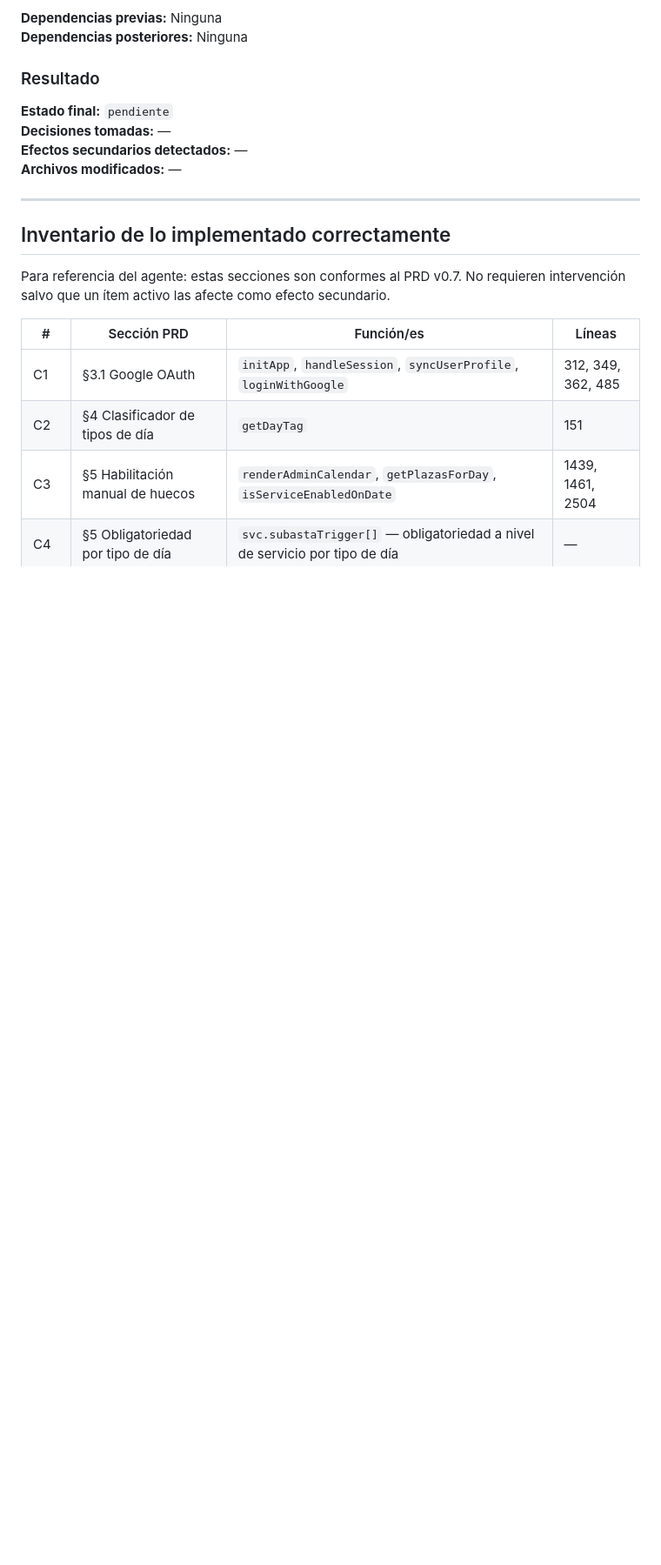
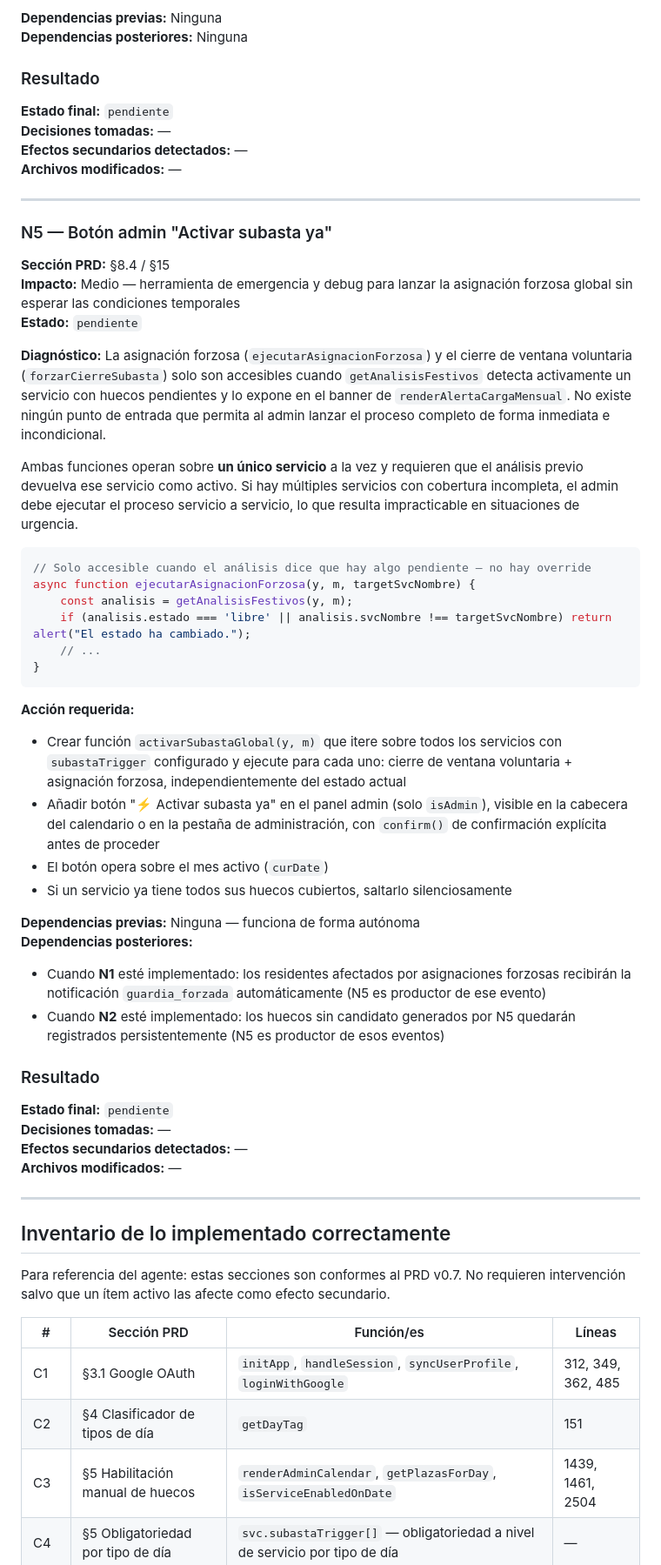
Before and after one commit to Vilo512/GestionGuardias-App, a Markdown page: GestionGuardias_AUDIT.md, the part around one of its changes. Shown at 87% size. Rendered like a GitHub page; blank space fills up the shorter version.

Commit message:
docs(audit): añadir N5 — botón activar subasta ya (AUDIT v1.7)
Co-Authored-By: Claude Sonnet 4.6 <noreply@anthropic.com>

````diff
--- a/GestionGuardias_AUDIT.md
+++ b/GestionGuardias_AUDIT.md
@@ -486,6 +487,44 @@ No existe campo de localidad en el contenedor, no hay API conectada, solo entrad
 
 ---
 
+### N5 — Botón admin "Activar subasta ya"
+**Sección PRD:** §8.4 / §15
+**Impacto:** Medio — herramienta de emergencia y debug para lanzar la asignación forzosa global sin esperar las condiciones temporales
+**Estado:** `pendiente`
+
+**Diagnóstico:**
+La asignación forzosa (`ejecutarAsignacionForzosa`) y el cierre de ventana voluntaria (`forzarCierreSubasta`) solo son accesibles cuando `getAnalisisFestivos` detecta activamente un servicio con huecos pendientes y lo expone en el banner de `renderAlertaCargaMensual`. No existe ningún punto de entrada que permita al admin lanzar el proceso completo de forma inmediata e incondicional.
+
+Ambas funciones operan sobre **un único servicio** a la vez y requieren que el análisis previo devuelva ese servicio como activo. Si hay múltiples servicios con cobertura incompleta, el admin debe ejecutar el proceso servicio a servicio, lo que resulta impracticable en situaciones de urgencia.
+
+```js
+// Solo accesible cuando el análisis dice que hay algo pendiente — no hay override
+async function ejecutarAsignacionForzosa(y, m, targetSvcNombre) {
+    const analisis = getAnalisisFestivos(y, m);
+    if (analisis.estado === 'libre' || analisis.svcNombre !== targetSvcNombre) return alert("El estado ha cambiado.");
+    // ...
+}
+```
+
+**Acción requerida:**
+- Crear función `activarSubastaGlobal(y, m)` que itere sobre todos los servicios con `subastaTrigger` configurado y ejecute para cada uno: cierre de ventana voluntaria + asignación forzosa, independientemente del estado actual
+- Añadir botón "⚡ Activar subasta ya" en el panel admin (solo `isAdmin`), visible en la cabecera del calendario o en la pestaña de administración, con `confirm()` de confirmación explícita antes de proceder
+- El botón opera sobre el mes activo (`curDate`)
+- Si un servicio ya tiene todos sus huecos cubiertos, saltarlo silenciosamente
+
+**Dependencias previas:** Ninguna — funciona de forma autónoma
+**Dependencias posteriores:**
+- Cuando **N1** esté implementado: los residentes afectados por asignaciones forzosas recibirán la notificación `guardia_forzada` automáticamente (N5 es productor de ese evento)
+- Cuando **N2** esté implementado: los huecos sin candidato generados por N5 quedarán registrados persistentemente (N5 es productor de esos eventos)
+
+### Resultado
+**Estado final:** `pendiente`
+**Decisiones tomadas:** —
+**Efectos secundarios detectados:** —
+**Archivos modificados:** —
+
+---
+
 ## Inventario de lo implementado correctamente
 
 Para referencia del agente: estas secciones son conformes al PRD v0.7. No requieren intervención salvo que un ítem activo las afecte como efecto secundario.
````
Also changed, not shown: other parts of GestionGuardias_AUDIT.md (+3 -1 lines).
